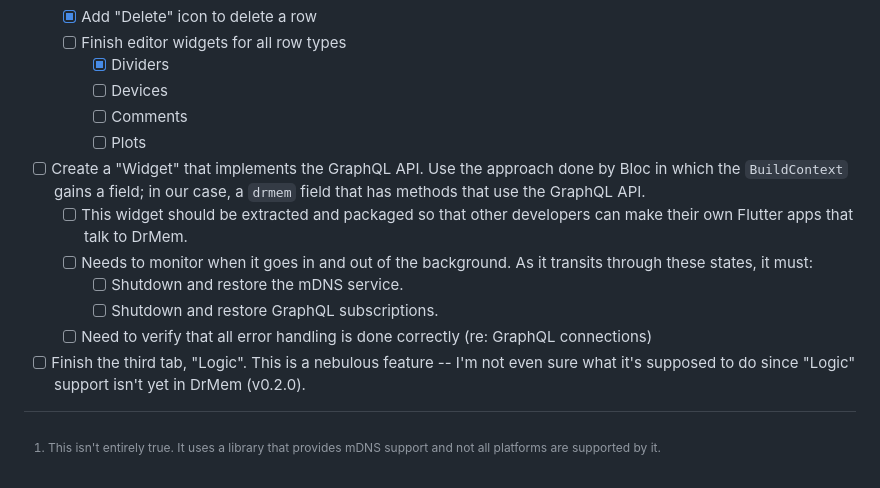
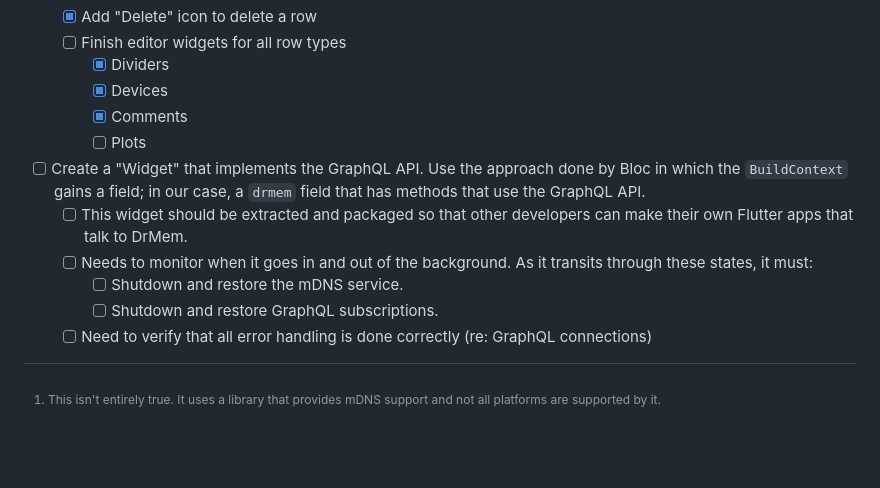
Before and after one commit to DrMemCS/drmem_browser, a Markdown page: README.md, the part around the change. Rendered like a GitHub page; blank space fills up the shorter version.

Commit message:
:memo: update README

```diff
--- a/README.md
+++ b/README.md
@@ -69,8 +69,8 @@ Here's an informal list of features to be added. If you're interested in helping
   - [X] Add "Delete" icon to delete a row
   - [ ] Finish editor widgets for all row types
     - [X] Dividers
-    - [ ] Devices
-    - [ ] Comments
+    - [X] Devices
+    - [X] Comments
     - [ ] Plots
 - [ ] Create a "Widget" that implements the GraphQL API. Use the approach done by Bloc in which the `BuildContext` gains a field; in our case, a `drmem` field that has methods that use the GraphQL API.
   - [ ] This widget should be extracted and packaged so that other developers can make their own Flutter apps that talk to DrMem.
@@ -78,6 +78,5 @@ Here's an informal list of features to be added. If you're interested in helping
     - [ ] Shutdown and restore the mDNS service.
     - [ ] Shutdown and restore GraphQL subscriptions.
   - [ ] Need to verify that all error handling is done correctly (re: GraphQL connections)
-- [ ] Finish the third tab, "Logic". This is a nebulous feature -- I'm not even sure what it's supposed to do since "Logic" support isn't yet in DrMem (v0.2.0).
 
 [^1]: This isn't entirely true. It uses a library that provides mDNS support and not all platforms are supported by it.
```
